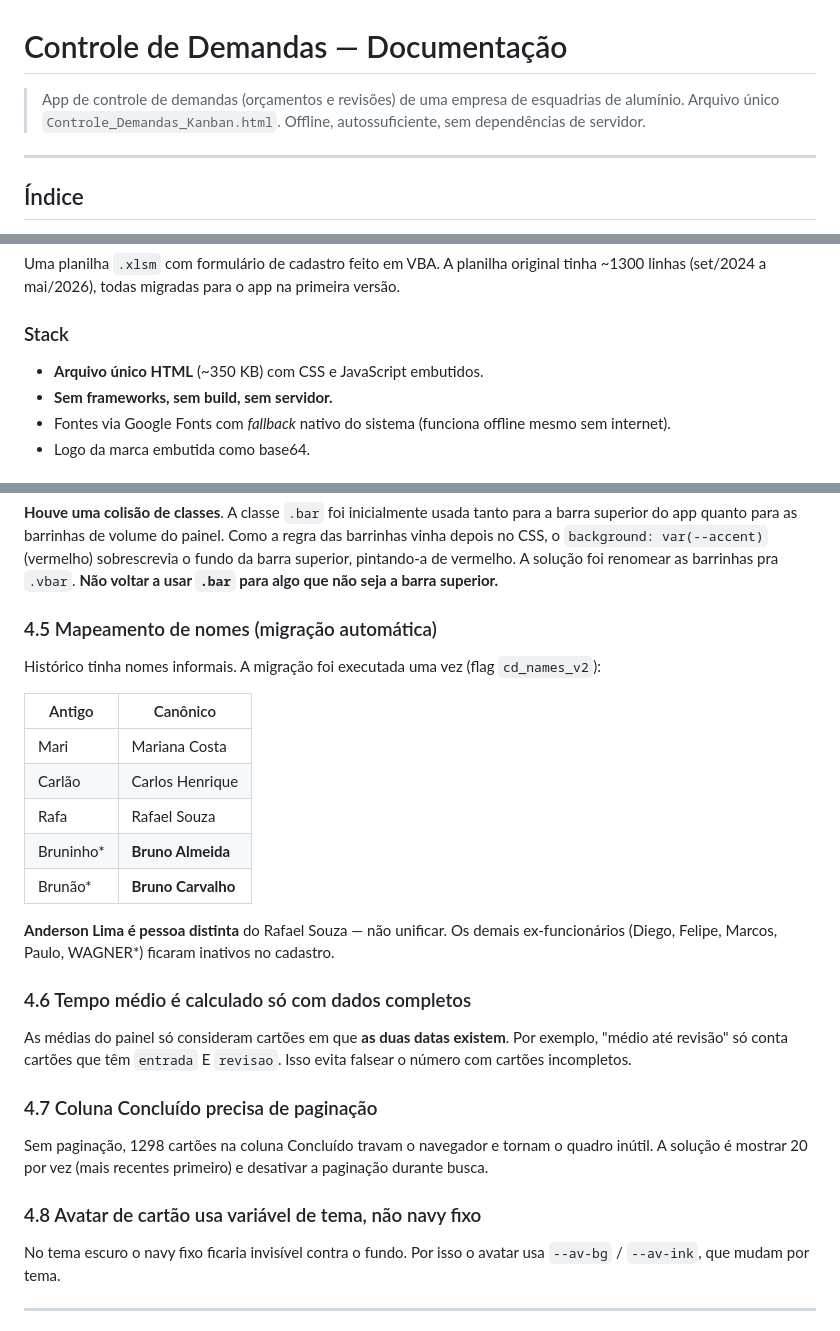
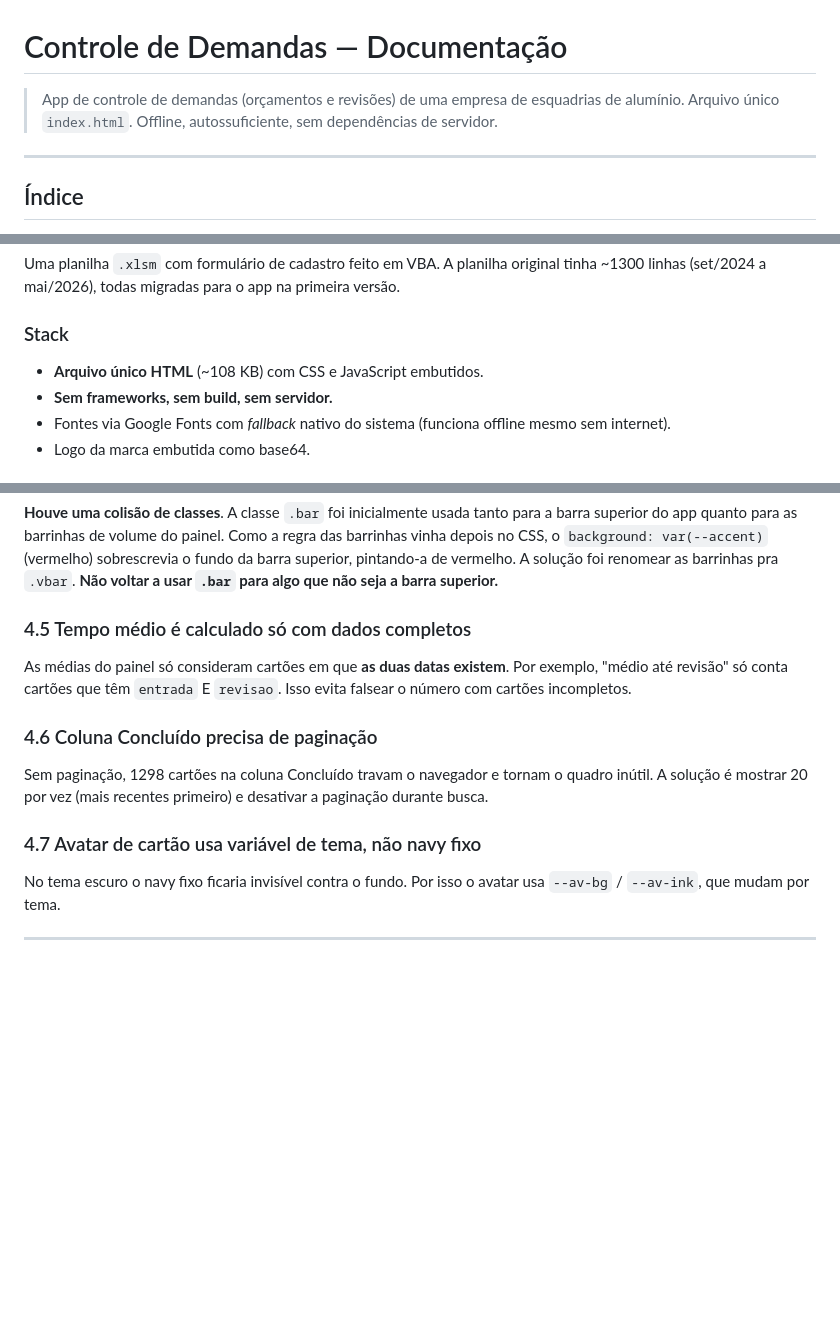
Before and after one commit to JoseGavioli/controle-demandas, a Markdown page: docs/DOCUMENTACAO.md, 3 parts joined by grey strips. GitHub-like rendering; blank space fills up the shorter version.

```diff
--- a/docs/DOCUMENTACAO.md
+++ b/docs/DOCUMENTACAO.md
@@ -1,7 +1,7 @@
 # Controle de Demandas — Documentação
 
 > App de controle de demandas (orçamentos e revisões) de uma empresa de esquadrias de alumínio.
-> Arquivo único `Controle_Demandas_Kanban.html`. Offline, autossuficiente, sem dependências de servidor.
+> Arquivo único `index.html`. Offline, autossuficiente, sem dependências de servidor.
 
 ---
 
@@ -29,7 +29,7 @@ Um único usuário, num único PC. Não foi projetado para uso compartilhado.
 Uma planilha `.xlsm` com formulário de cadastro feito em VBA. A planilha original tinha ~1300 linhas (set/2024 a mai/2026), todas migradas para o app na primeira versão.
 
 ### Stack
-- **Arquivo único HTML** (~350 KB) com CSS e JavaScript embutidos.
+- **Arquivo único HTML** (~108 KB) com CSS e JavaScript embutidos.
 - **Sem frameworks, sem build, sem servidor.**
 - Fontes via Google Fonts com *fallback* nativo do sistema (funciona offline mesmo sem internet).
 - Logo da marca embutida como base64.
@@ -318,26 +318,13 @@ Antes os ativos eram uma lista *hardcoded* no código. Toda mudança exigia edit
 ### 4.4 Por que `.vbar` em vez de `.bar` no painel
 **Houve uma colisão de classes**. A classe `.bar` foi inicialmente usada tanto para a barra superior do app quanto para as barrinhas de volume do painel. Como a regra das barrinhas vinha depois no CSS, o `background: var(--accent)` (vermelho) sobrescrevia o fundo da barra superior, pintando-a de vermelho. A solução foi renomear as barrinhas pra `.vbar`. **Não voltar a usar `.bar` para algo que não seja a barra superior.**
 
-### 4.5 Mapeamento de nomes (migração automática)
-Histórico tinha nomes informais. A migração foi executada uma vez (flag `cd_names_v2`):
-
-| Antigo | Canônico |
-|---|---|
-| Mari | Mariana Costa |
-| Carlão | Carlos Henrique |
-| Rafa | Rafael Souza |
-| Bruninho* | **Bruno Almeida** |
-| Brunão* | **Bruno Carvalho** |
-
-**Anderson Lima é pessoa distinta** do Rafael Souza — não unificar. Os demais ex-funcionários (Diego, Felipe, Marcos, Paulo, WAGNER*) ficaram inativos no cadastro.
-
-### 4.6 Tempo médio é calculado só com dados completos
+### 4.5 Tempo médio é calculado só com dados completos
 As médias do painel só consideram cartões em que **as duas datas existem**. Por exemplo, "médio até revisão" só conta cartões que têm `entrada` E `revisao`. Isso evita falsear o número com cartões incompletos.
 
-### 4.7 Coluna Concluído precisa de paginação
+### 4.6 Coluna Concluído precisa de paginação
 Sem paginação, 1298 cartões na coluna Concluído travam o navegador e tornam o quadro inútil. A solução é mostrar 20 por vez (mais recentes primeiro) e desativar a paginação durante busca.
 
-### 4.8 Avatar de cartão usa variável de tema, não navy fixo
+### 4.7 Avatar de cartão usa variável de tema, não navy fixo
 No tema escuro o navy fixo ficaria invisível contra o fundo. Por isso o avatar usa `--av-bg` / `--av-ink`, que mudam por tema.
 
 ---
```
Also changed, not shown: other parts of docs/DOCUMENTACAO.md (+2 -2 lines).
